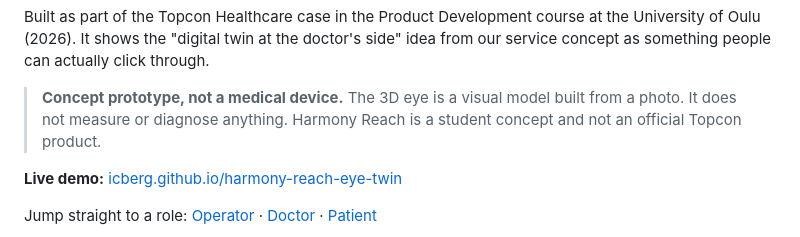
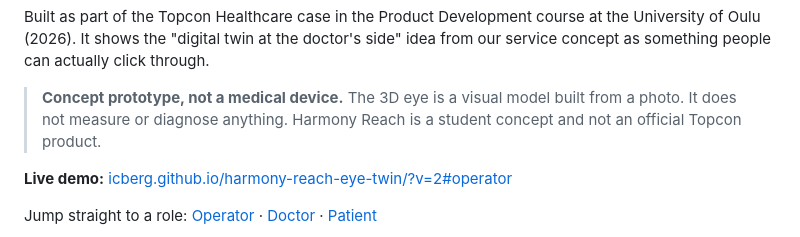
Before and after one commit to icberg/harmony-reach-eye-twin, a Markdown page: README.md, the part around the change. Drawn GitHub-style.

Commit message:
README: restore ?v=2#operator live demo link
Co-Authored-By: Claude Opus 5.5 <noreply@anthropic.com>
Claude-Session: https://claude.ai/code/session_018RoT2hZTYkBzaBkUxnciiM

```diff
--- a/README.md
+++ b/README.md
@@ -6,7 +6,7 @@ Built as part of the Topcon Healthcare case in the Product Development course at
 
 > **Concept prototype, not a medical device.** The 3D eye is a visual model built from a photo. It does not measure or diagnose anything. Harmony Reach is a student concept and not an official Topcon product.
 
-**Live demo:** [icberg.github.io/harmony-reach-eye-twin](https://icberg.github.io/harmony-reach-eye-twin/#operator)
+**Live demo:** [icberg.github.io/harmony-reach-eye-twin/?v=2#operator](https://icberg.github.io/harmony-reach-eye-twin/?v=2#operator)
 
 Jump straight to a role: [Operator](https://icberg.github.io/harmony-reach-eye-twin/#operator) · [Doctor](https://icberg.github.io/harmony-reach-eye-twin/#doctor) · [Patient](https://icberg.github.io/harmony-reach-eye-twin/#patient)
 
```
